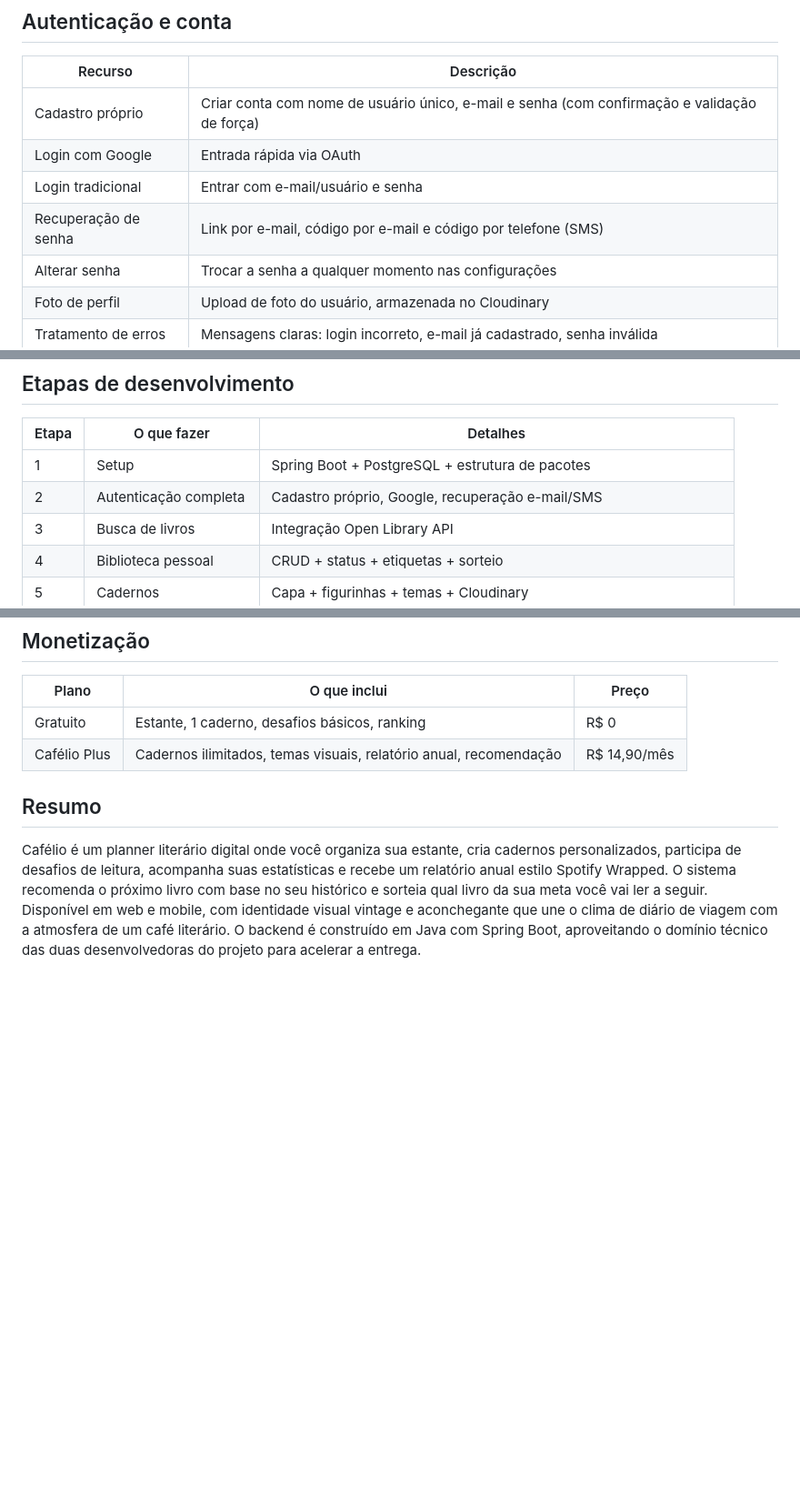
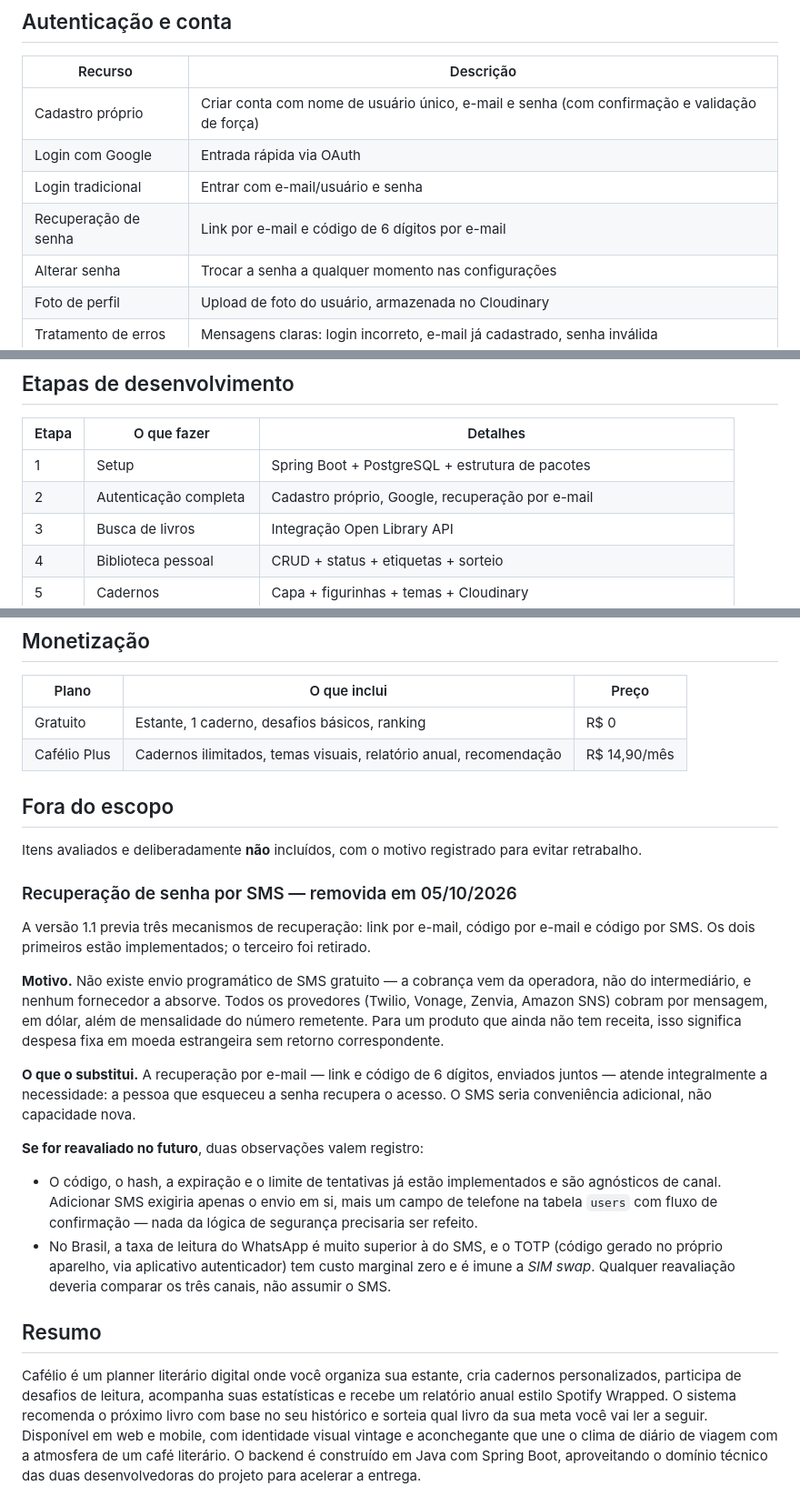
Before and after one commit to amfpdev-coder/cafelio, a Markdown page: docs/Cafelio_Escopo_v1.1.md, 3 parts joined by grey strips. Shown at 91% size. Rendered like a GitHub page; blank space fills up the shorter version.

Commit message:
docs: remove recuperacao por SMS do escopo

```diff
--- a/docs/Cafelio_Escopo_v1.1.md
+++ b/docs/Cafelio_Escopo_v1.1.md
@@ -28,7 +28,7 @@ Cafélio é um planner literário digital que une o clima de diário de viagem c
 | Cadastro próprio | Criar conta com nome de usuário único, e-mail e senha (com confirmação e validação de força) |
 | Login com Google | Entrada rápida via OAuth |
 | Login tradicional | Entrar com e-mail/usuário e senha |
-| Recuperação de senha | Link por e-mail, código por e-mail e código por telefone (SMS) |
+| Recuperação de senha | Link por e-mail e código de 6 dígitos por e-mail |
 | Alterar senha | Trocar a senha a qualquer momento nas configurações |
 | Foto de perfil | Upload de foto do usuário, armazenada no Cloudinary |
 | Tratamento de erros | Mensagens claras: login incorreto, e-mail já cadastrado, senha inválida |
@@ -79,7 +78,7 @@ Cafélio é um planner literário digital que une o clima de diário de viagem c
 | Etapa | O que fazer | Detalhes |
 |---|---|---|
 | 1 | Setup | Spring Boot + PostgreSQL + estrutura de pacotes |
-| 2 | Autenticação completa | Cadastro próprio, Google, recuperação e-mail/SMS |
+| 2 | Autenticação completa | Cadastro próprio, Google, recuperação por e-mail |
 | 3 | Busca de livros | Integração Open Library API |
 | 4 | Biblioteca pessoal | CRUD + status + etiquetas + sorteio |
 | 5 | Cadernos | Capa + figurinhas + temas + Cloudinary |
@@ -101,6 +100,23 @@ Cafélio é um planner literário digital que une o clima de diário de viagem c
 | Gratuito | Estante, 1 caderno, desafios básicos, ranking | R$ 0 |
 | Cafélio Plus | Cadernos ilimitados, temas visuais, relatório anual, recomendação | R$ 14,90/mês |
 
+## Fora do escopo
+
+Itens avaliados e deliberadamente **não** incluídos, com o motivo registrado para evitar retrabalho.
+
+### Recuperação de senha por SMS — removida em 05/10/2026
+
+A versão 1.1 previa três mecanismos de recuperação: link por e-mail, código por e-mail e código por SMS. Os dois primeiros estão implementados; o terceiro foi retirado.
+
+**Motivo.** Não existe envio programático de SMS gratuito — a cobrança vem da operadora, não do intermediário, e nenhum fornecedor a absorve. Todos os provedores (Twilio, Vonage, Zenvia, Amazon SNS) cobram por mensagem, em dólar, além de mensalidade do número remetente. Para um produto que ainda não tem receita, isso significa despesa fixa em moeda estrangeira sem retorno correspondente.
+
+**O que o substitui.** A recuperação por e-mail — link e código de 6 dígitos, enviados juntos — atende integralmente a necessidade: a pessoa que esqueceu a senha recupera o acesso. O SMS seria conveniência adicional, não capacidade nova.
+
+**Se for reavaliado no futuro**, duas observações valem registro:
+
+- O código, o hash, a expiração e o limite de tentativas já estão implementados e são agnósticos de canal. Adicionar SMS exigiria apenas o envio em si, mais um campo de telefone na tabela `users` com fluxo de confirmação — nada da lógica de segurança precisaria ser refeito.
+- No Brasil, a taxa de leitura do WhatsApp é muito superior à do SMS, e o TOTP (código gerado no próprio aparelho, via aplicativo autenticador) tem custo marginal zero e é imune a *SIM swap*. Qualquer reavaliação deveria comparar os três canais, não assumir o SMS.
+
 ## Resumo
 
 Cafélio é um planner literário digital onde você organiza sua estante, cria cadernos personalizados, participa de desafios de leitura, acompanha suas estatísticas e recebe um relatório anual estilo Spotify Wrapped. O sistema recomenda o próximo livro com base no seu histórico e sorteia qual livro da sua meta você vai ler a seguir. Disponível em web e mobile, com identidade visual vintage e aconchegante que une o clima de diário de viagem com a atmosfera de um café literário. O backend é construído em Java com Spring Boot, aproveitando o domínio técnico das duas desenvolvedoras do projeto para acelerar a entrega.
```
Also changed, not shown: other parts of docs/Cafelio_Escopo_v1.1.md (+0 -1 lines).
